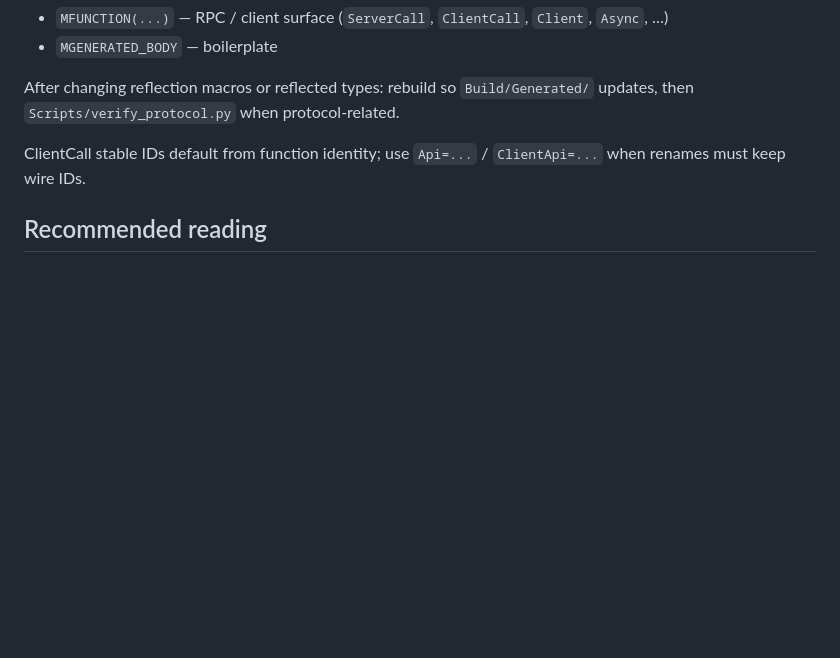
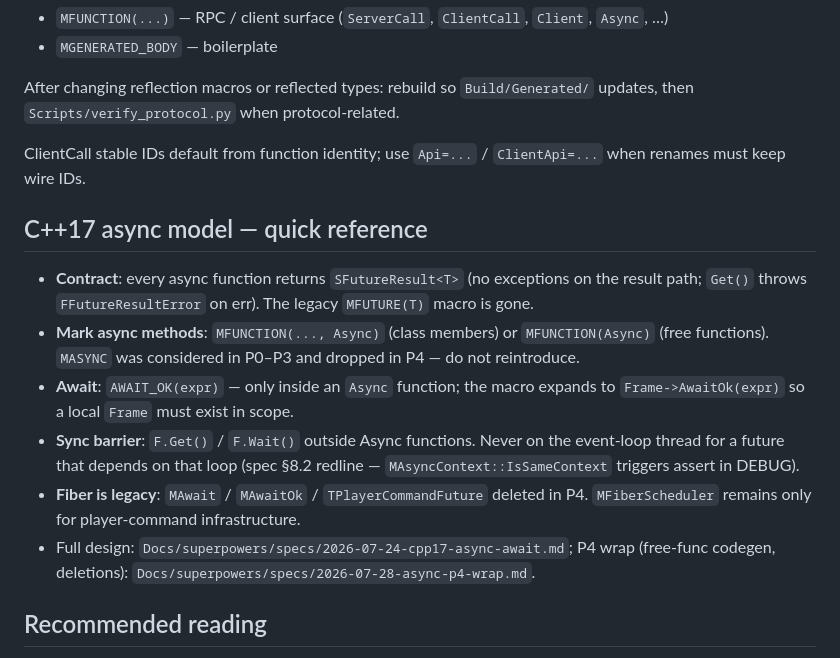
Before and after one commit to lz1287209575/Mession, a Markdown page: CLAUDE.md, the part around the change. Rendered like a GitHub page; blank space fills up the shorter version.

Commit message:
docs(async): CLAUDE.md quick-reference for C++17 async model

```diff
--- a/CLAUDE.md
+++ b/CLAUDE.md
@@ -124,6 +124,15 @@ After changing reflection macros or reflected types: rebuild so `Build/Generated
 
 ClientCall stable IDs default from function identity; use `Api=...` / `ClientApi=...` when renames must keep wire IDs.
 
+## C++17 async model — quick reference
+
+- **Contract**: every async function returns `SFutureResult<T>` (no exceptions on the result path; `Get()` throws `FFutureResultError` on err). The legacy `MFUTURE(T)` macro is gone.
+- **Mark async methods**: `MFUNCTION(..., Async)` (class members) or `MFUNCTION(Async)` (free functions). `MASYNC` was considered in P0–P3 and dropped in P4 — do not reintroduce.
+- **Await**: `AWAIT_OK(expr)` — only inside an `Async` function; the macro expands to `Frame->AwaitOk(expr)` so a local `Frame` must exist in scope.
+- **Sync barrier**: `F.Get()` / `F.Wait()` outside Async functions. Never on the event-loop thread for a future that depends on that loop (spec §8.2 redline — `MAsyncContext::IsSameContext` triggers assert in DEBUG).
+- **Fiber is legacy**: `MAwait` / `MAwaitOk` / `TPlayerCommandFuture` deleted in P4. `MFiberScheduler` remains only for player-command infrastructure.
+- Full design: `Docs/superpowers/specs/2026-07-24-cpp17-async-await.md`; P4 wrap (free-func codegen, deletions): `Docs/superpowers/specs/2026-07-28-async-p4-wrap.md`.
+
 ## Recommended reading
 
 1. `Docs/RefactorArchitectureAndRpc.md` — original refactor narrative (**partially outdated**: World middle-tier / six-server diagrams; still useful for Actor/RPC intent)
```
